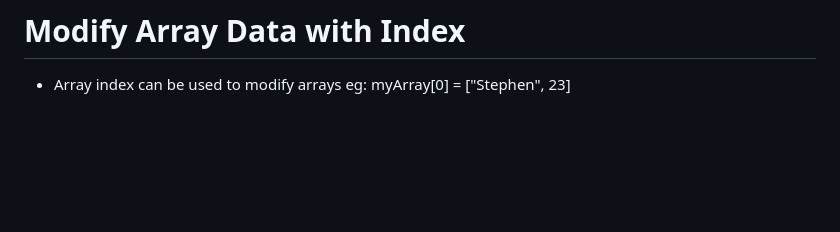
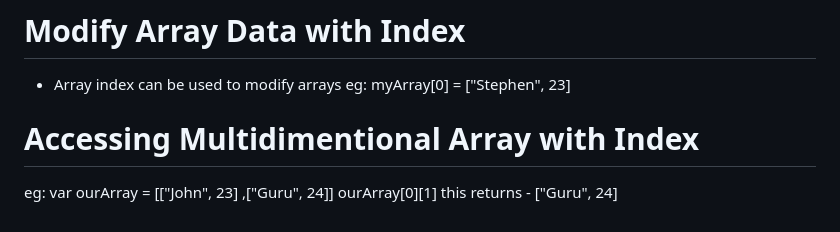
Before and after one commit to stephen-atech/JavaScript-tutorial, a Markdown page: README.md, the part around the change. GitHub-like rendering; blank space fills up the shorter version.

Commit message:
Accessing Multidimentional Array with Index

```diff
--- a/README.md
+++ b/README.md
@@ -215,3 +215,8 @@ This repo is to document my leaning journey of JavaScript
 - Array index can be used to modify arrays
    eg:
    myArray[0] = ["Stephen", 23]
+
+# Accessing Multidimentional Array with Index
+   eg: var ourArray = [["John", 23] ,["Guru", 24]]
+   ourArray[0][1]
+   this returns - ["Guru", 24]
```
